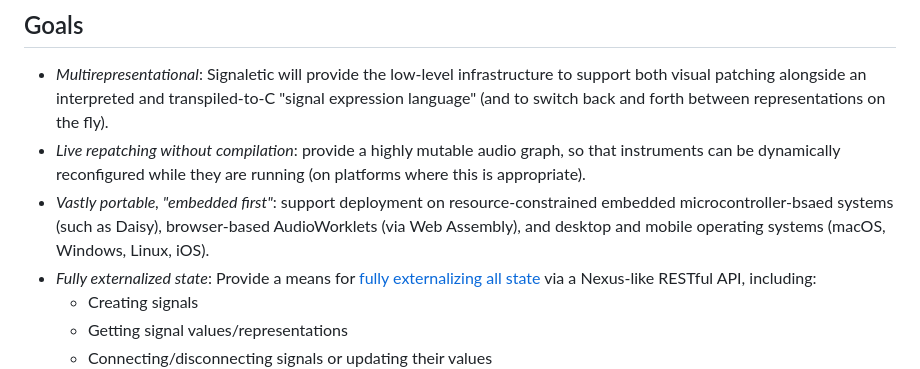
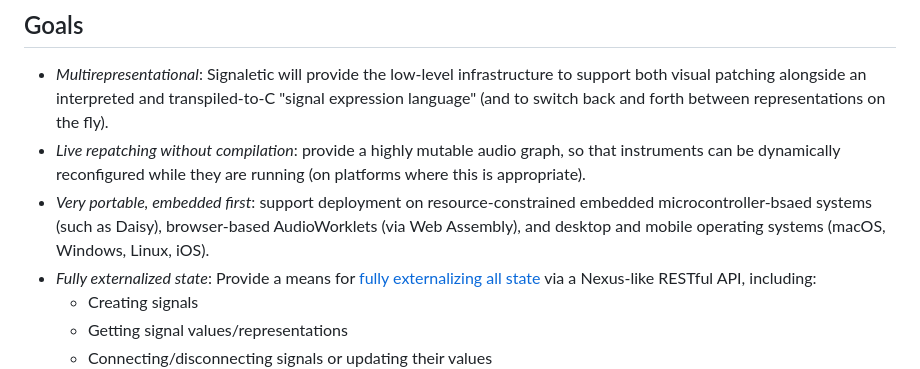
Before and after one commit to lichen-community-systems/signaletic, a Markdown page: README.md, the part around the change. GitHub-like rendering.

Commit message:
Updates README with minor edits.

```diff
--- a/README.md
+++ b/README.md
@@ -6,7 +6,7 @@ This project is an early-stage effort to rewrite and redesign the core signal pr
 
 * *Multirepresentational*: Signaletic will provide the low-level infrastructure to support both visual patching alongside an interpreted and transpiled-to-C "signal expression language" (and to switch back and forth between representations on the fly).
 * *Live repatching without compilation*: provide a highly mutable audio graph, so that instruments can be dynamically reconfigured while they are running (on platforms where this is appropriate).
-* *Vastly portable, "embedded first"*: support deployment on resource-constrained embedded microcontroller-bsaed systems (such as Daisy), browser-based AudioWorklets (via Web Assembly), and desktop and mobile operating systems (macOS, Windows, Linux, iOS).
+* *Very portable, embedded first*: support deployment on resource-constrained embedded microcontroller-bsaed systems (such as Daisy), browser-based AudioWorklets (via Web Assembly), and desktop and mobile operating systems (macOS, Windows, Linux, iOS).
 * *Fully externalized state*: Provide a means for [fully externalizing all state](http://openresearch.ocadu.ca/id/eprint/2059/1/Clark_sdr_2017_preprint.pdf) via a Nexus-like RESTful API, including:
     * Creating signals
     * Getting signal values/representations
```
